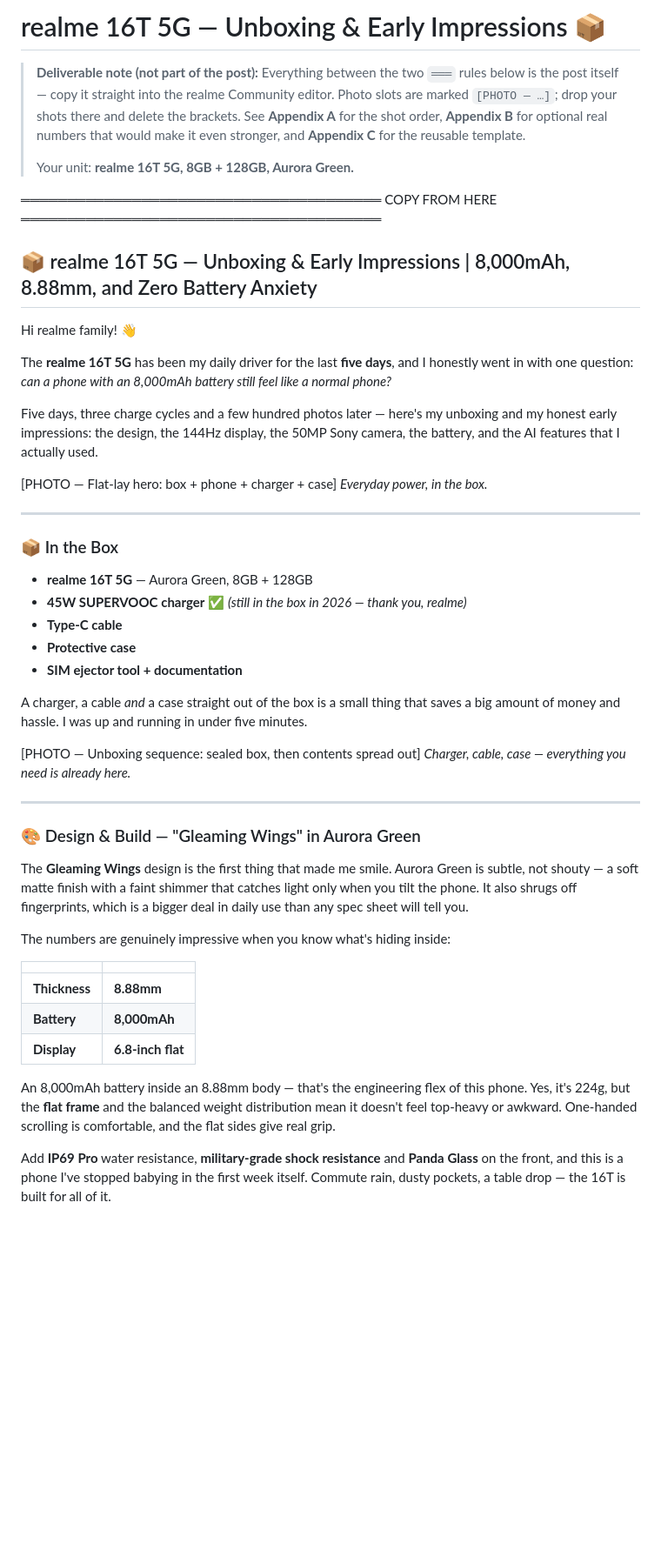
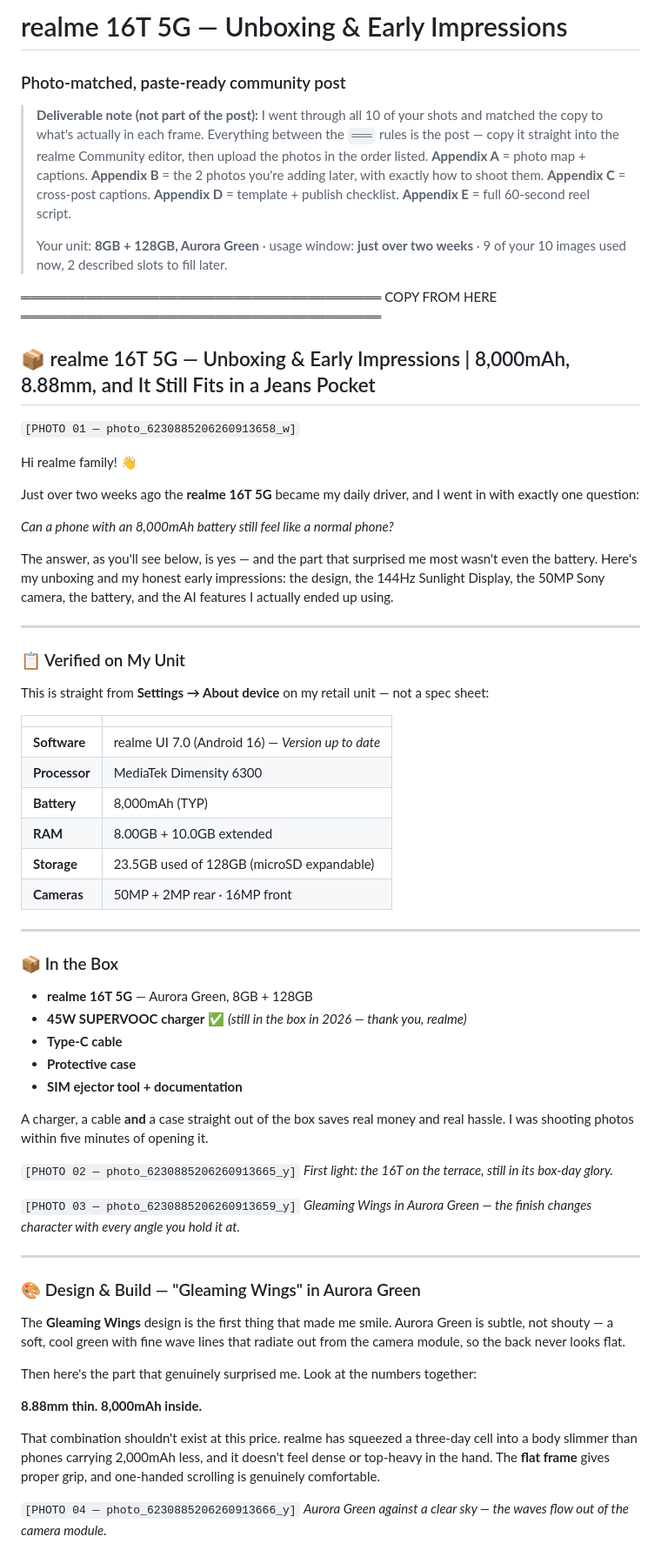
Before and after one commit to jabba69baba/MiniMusic, a Markdown page: content/realme-16t-unboxing-early-impressions.md, the part around one of its changes. Shown at 87% size. GitHub-like rendering; blank space fills up the shorter version.

```diff
--- a/content/realme-16t-unboxing-early-impressions.md
+++ b/content/realme-16t-unboxing-early-impressions.md
@@ -1,25 +1,44 @@
-# realme 16T 5G — Unboxing & Early Impressions 📦
+# realme 16T 5G — Unboxing & Early Impressions
+### Photo-matched, paste-ready community post
 
-> **Deliverable note (not part of the post):** Everything between the two `═══` rules below is the
-> post itself — copy it straight into the realme Community editor. Photo slots are marked
-> `[PHOTO — …]`; drop your shots there and delete the brackets. See **Appendix A** for the shot
-> order, **Appendix B** for optional real numbers that would make it even stronger, and
-> **Appendix C** for the reusable template.
+> **Deliverable note (not part of the post):** I went through all 10 of your shots and matched the
+> copy to what's actually in each frame. Everything between the `═══` rules is the post — copy it
+> straight into the realme Community editor, then upload the photos in the order listed.
+> **Appendix A** = photo map + captions. **Appendix B** = the 2 photos you're adding later, with
+> exactly how to shoot them. **Appendix C** = cross-post captions. **Appendix D** = template +
+> publish checklist. **Appendix E** = full 60-second reel script.
 >
-> Your unit: **realme 16T 5G, 8GB + 128GB, Aurora Green.**
+> Your unit: **8GB + 128GB, Aurora Green** · usage window: **just over two weeks** · 9 of your 10
+> images used now, 2 described slots to fill later.
 
 ═══════════════════════════════════════ COPY FROM HERE ═══════════════════════════════════════
 
-## 📦 realme 16T 5G — Unboxing & Early Impressions | 8,000mAh, 8.88mm, and Zero Battery Anxiety
+## 📦 realme 16T 5G — Unboxing & Early Impressions | 8,000mAh, 8.88mm, and It Still Fits in a Jeans Pocket
+
+`[PHOTO 01 — photo_6230885206260913658_w]`
 
 Hi realme family! 👋
 
-The **realme 16T 5G** has been my daily driver for the last **five days**, and I honestly went in with one question: *can a phone with an 8,000mAh battery still feel like a normal phone?*
+Just over two weeks ago the **realme 16T 5G** became my daily driver, and I went in with exactly one question:
 
-Five days, three charge cycles and a few hundred photos later — here's my unboxing and my honest early impressions: the design, the 144Hz display, the 50MP Sony camera, the battery, and the AI features that I actually used.
+*Can a phone with an 8,000mAh battery still feel like a normal phone?*
 
-[PHOTO — Flat-lay hero: box + phone + charger + case]
-*Everyday power, in the box.*
+The answer, as you'll see below, is yes — and the part that surprised me most wasn't even the battery. Here's my unboxing and my honest early impressions: the design, the 144Hz Sunlight Display, the 50MP Sony camera, the battery, and the AI features I actually ended up using.
+
+---
+
+### 📋 Verified on My Unit
+
+This is straight from **Settings → About device** on my retail unit — not a spec sheet:
+
+| | |
+|---|---|
+| **Software** | realme UI 7.0 (Android 16) — *Version up to date* |
+| **Processor** | MediaTek Dimensity 6300 |
+| **Battery** | 8,000mAh (TYP) |
+| **RAM** | 8.00GB + 10.0GB extended |
+| **Storage** | 23.5GB used of 128GB (microSD expandable) |
+| **Cameras** | 50MP + 2MP rear · 16MP front |
 
 ---
 
@@ -31,26 +50,26 @@ Five days, three charge cycles and a few hundred photos later — here's my unbo
 - **Protective case**
 - **SIM ejector tool + documentation**
 
-A charger, a cable *and* a case straight out of the box is a small thing that saves a big amount of money and hassle. I was up and running in under five minutes.
+A charger, a cable **and** a case straight out of the box saves real money and real hassle. I was shooting photos within five minutes of opening it.
 
-[PHOTO — Unboxing sequence: sealed box, then contents spread out]
-*Charger, cable, case — everything you need is already here.*
+`[PHOTO 02 — photo_6230885206260913665_y]`
+*First light: the 16T on the terrace, still in its box-day glory.*
+
+`[PHOTO 03 — photo_6230885206260913659_y]`
+*Gleaming Wings in Aurora Green — the finish changes character with every angle you hold it at.*
 
 ---
 
 ### 🎨 Design & Build — "Gleaming Wings" in Aurora Green
 
-The **Gleaming Wings** design is the first thing that made me smile. Aurora Green is subtle, not shouty — a soft matte finish with a faint shimmer that catches light only when you tilt the phone. It also shrugs off fingerprints, which is a bigger deal in daily use than any spec sheet will tell you.
+The **Gleaming Wings** design is the first thing that made me smile. Aurora Green is subtle, not shouty — a soft, cool green with fine wave lines that radiate out from the camera module, so the back never looks flat.
 
-The numbers are genuinely impressive when you know what's hiding inside:
+Then here's the part that genuinely surprised me. Look at the numbers together:
 
-| | |
-|---|---|
-| **Thickness** | **8.88mm** |
-| **Battery** | **8,000mAh** |
-| **Display** | **6.8-inch flat** |
+**8.88mm thin. 8,000mAh inside.**
 
-An 8,000mAh battery inside an 8.88mm body — that's the engineering flex of this phone. Yes, it's 224g, but the **flat frame** and the balanced weight distribution mean it doesn't feel top-heavy or awkward. One-handed scrolling is comfortable, and the flat sides give real grip.
+That combination shouldn't exist at this price. realme has squeezed a three-day cell into a body slimmer than phones carrying 2,000mAh less, and it doesn't feel dense or top-heavy in the hand. The **flat frame** gives proper grip, and one-handed scrolling is genuinely comfortable.
 
-Add **IP69 Pro** water resistance, **military-grade shock resistance** and **Panda Glass** on the front, and this is a phone I've stopped babying in the first week itself. Commute rain, dusty pockets, a table drop — the 16T is built for all of it.
+`[PHOTO 04 — photo_6230885206260913666_y]`
+*Aurora Green against a clear sky — the waves flow out of the camera module.*
 
```
Also changed, not shown: other parts of content/realme-16t-unboxing-early-impressions.md (+127 -71 lines).
